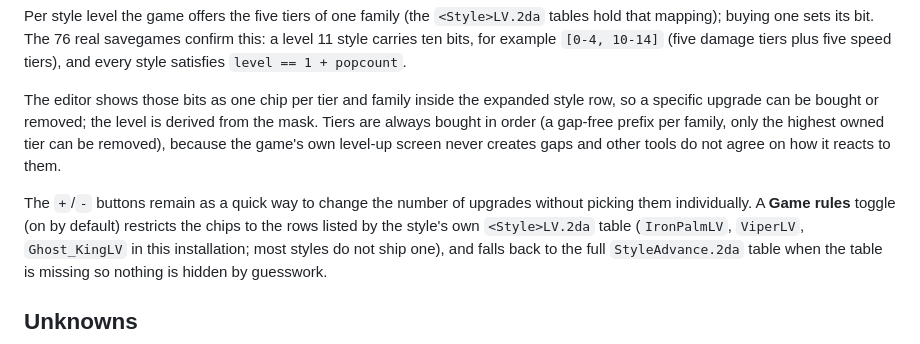
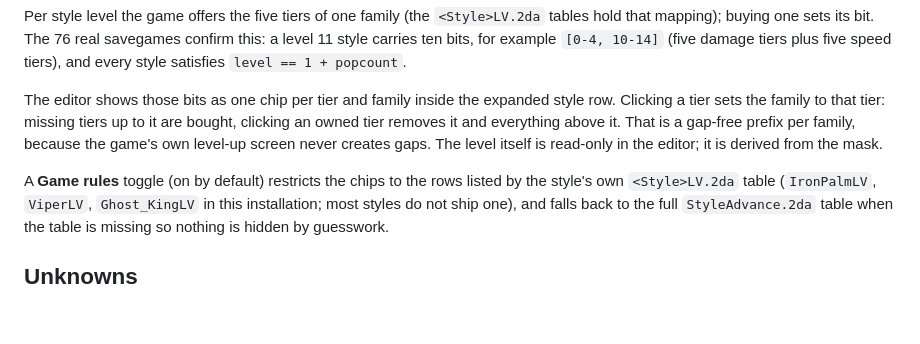
Before and after one commit to mztikk/jade_empire_save_editor, a Markdown page: docs/FORMAT.md, the part around the change. GitHub-like rendering; blank space fills up the shorter version.

```diff
--- a/docs/FORMAT.md
+++ b/docs/FORMAT.md
@@ -259,13 +259,12 @@ confirm this: a level 11 style carries ten bits, for example `[0-4, 10-14]`
 `level == 1 + popcount`.
 
 The editor shows those bits as one chip per tier and family inside the expanded
-style row, so a specific upgrade can be bought or removed; the level is derived
-from the mask. Tiers are always bought in order (a gap-free prefix per family,
-only the highest owned tier can be removed), because the game's own level-up
-screen never creates gaps and other tools do not agree on how it reacts to them.
+style row. Clicking a tier sets the family to that tier: missing tiers up to it
+are bought, clicking an owned tier removes it and everything above it. That is a
+gap-free prefix per family, because the game's own level-up screen never creates
+gaps. The level itself is read-only in the editor; it is derived from the mask.
 
-The `+`/`-` buttons remain as a quick way to change the number of upgrades
-without picking them individually. A **Game rules** toggle (on by default)
+A **Game rules** toggle (on by default)
 restricts the chips to the rows listed by the style's own `<Style>LV.2da` table
 (`IronPalmLV`, `ViperLV`, `Ghost_KingLV` in this installation; most styles do
 not ship one), and falls back to the full `StyleAdvance.2da` table when the
```
Also changed, not shown: AGENTS.md (+5 -3 lines), README.md (+6 -6 lines), docs/screenshot-styles.png, 3 other files.
